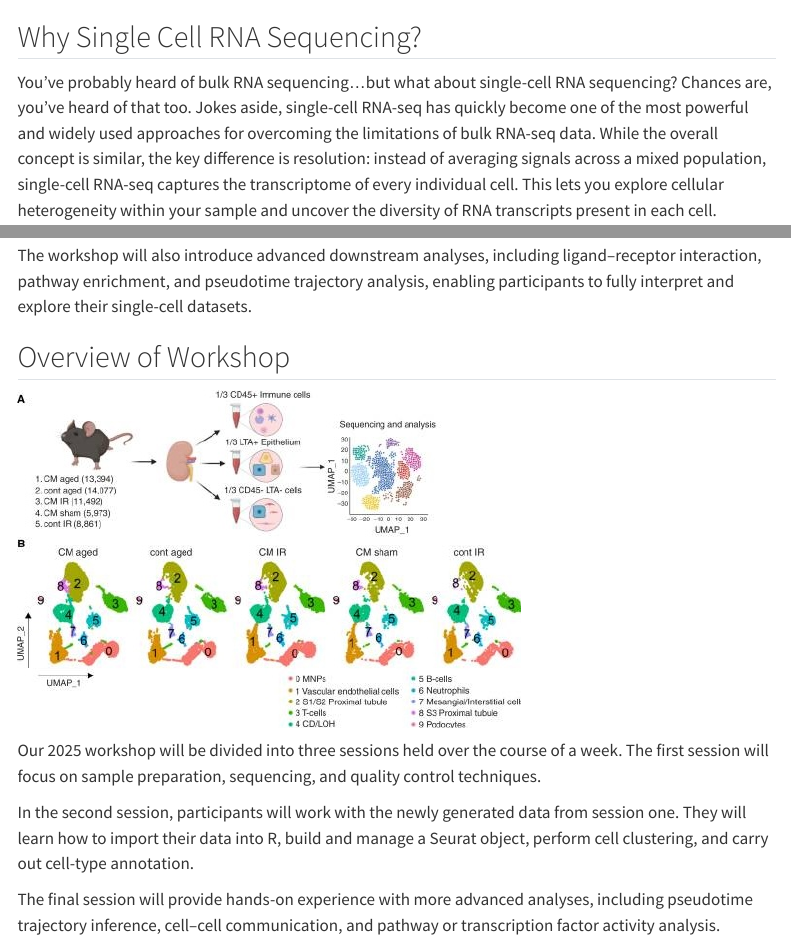
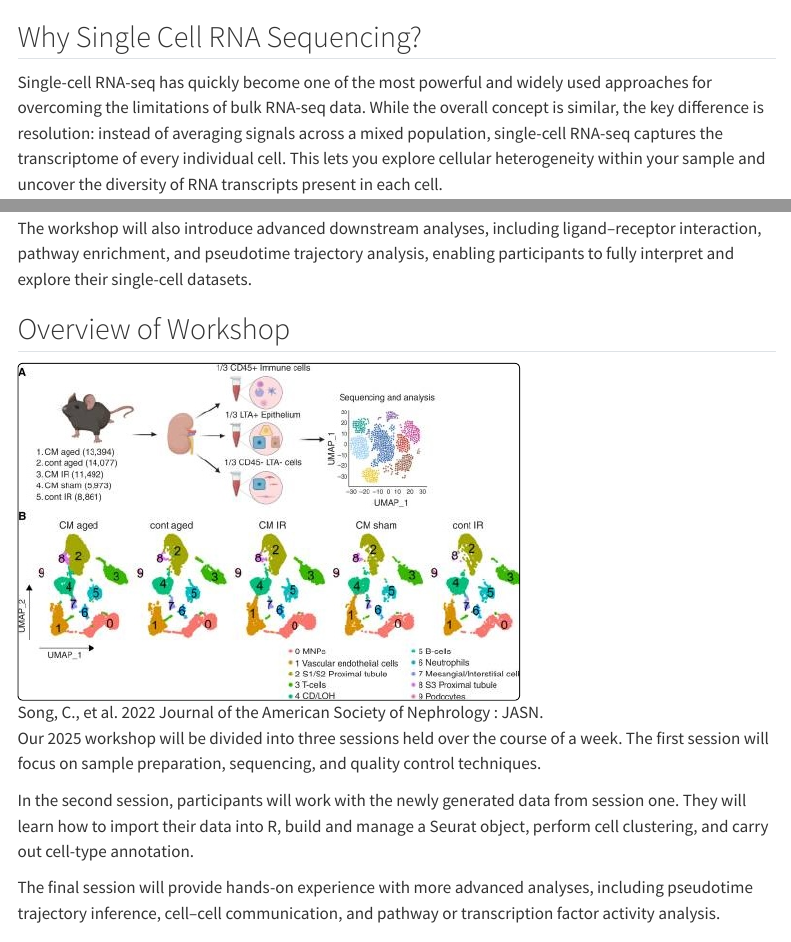
Before and after one commit to EleanaCab/scRNAseq-wshp, a Quarto document (workshop-overview.qmd): the page in a window 1100 px wide, from its top, and a second part further down, joined at a grey line. Rendered offline with R 4.5, knitr and Pandoc in place of Quarto, with nearby package versions; menus at the side of the page are left out.

Commit message:
update overview

```diff
--- a/workshop-overview.qmd
+++ b/workshop-overview.qmd
@@ -6,7 +6,7 @@ draft: false
 
 ## Why Single Cell RNA Sequencing?
 
-You’ve probably heard of bulk RNA sequencing…but what about single-cell RNA sequencing? Chances are, you’ve heard of that too. Jokes aside, single-cell RNA-seq has quickly become one of the most powerful and widely used approaches for overcoming the limitations of bulk RNA-seq data. While the overall concept is similar, the key difference is resolution: instead of averaging signals across a mixed population, single-cell RNA-seq captures the transcriptome of every individual cell. This lets you explore cellular heterogeneity within your sample and uncover the diversity of RNA transcripts present in each cell.
+Single-cell RNA-seq has quickly become one of the most powerful and widely used approaches for overcoming the limitations of bulk RNA-seq data. While the overall concept is similar, the key difference is resolution: instead of averaging signals across a mixed population, single-cell RNA-seq captures the transcriptome of every individual cell. This lets you explore cellular heterogeneity within your sample and uncover the diversity of RNA transcripts present in each cell.
 
 ## Impact on Campus
 
@@ -18,7 +18,7 @@ The workshop will also introduce advanced downstream analyses, including ligand
 
 ## Overview of Workshop
 
-![](images/content/pipeline_overview.jpg){width="500"}
+![Song, C., et al. 2022 Journal of the American Society of Nephrology : JASN.](images/content/pipeline_overview.jpg){width="500" style="border: 1px solid black; border-radius: 5px;" fig-align=center}
 
 Our 2025 workshop will be divided into three sessions held over the course of a week. The first session will focus on sample preparation, sequencing, and quality control techniques.
 
```
Also changed, not shown: docs/search.json, 1 other file.
